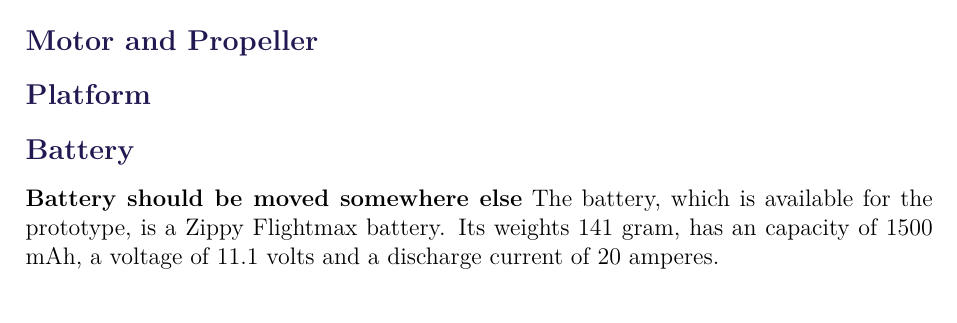
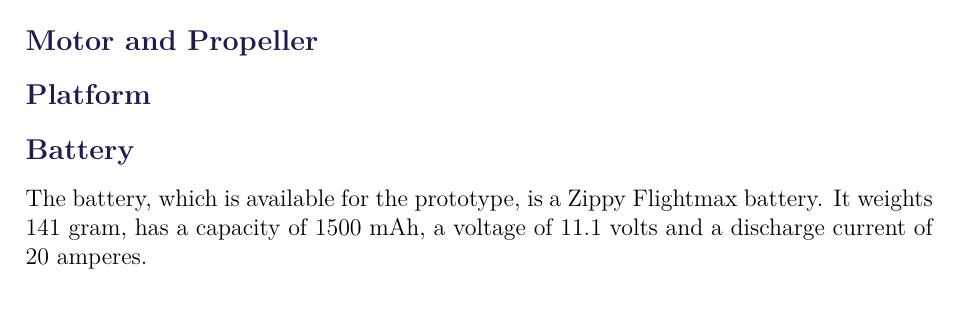
Before and after one commit to NielsSkov/p7-quadcopter-report, a LaTeX thesis (Worksheets/main.tex, which reads Worksheets/chapters/chapter02/AvailableHardware.tex): part of page 19 of 29 before the commit and part of page 19 of 34 after it, cut so that both start at the same text. Compiled offline with pdfLaTeX.

Commit message:
Add some stuff

```diff
--- a/Worksheets/chapters/chapter02/AvailableHardware.tex
+++ b/Worksheets/chapters/chapter02/AvailableHardware.tex
@@ -6,7 +6,6 @@
 
 \subsection{Battery}
 
-\textbf{Battery should be moved somewhere else}
-The battery, which is available for the prototype, is a Zippy Flightmax battery. Its weights 141 gram, has an capacity of 1500 mAh, a voltage of 11.1 volts and a discharge current of 20 amperes.
+The battery, which is available for the prototype, is a Zippy Flightmax battery. It weights 141 gram, has a capacity of 1500 mAh, a voltage of 11.1 volts and a discharge current of 20 amperes.
 
 \subsection{Vicon}
```
Also changed, not shown: Worksheets/main.tex (+1 -1 lines), Worksheets/chapters/chapter02/AvailableHardware.tex (6 more changed lines).
